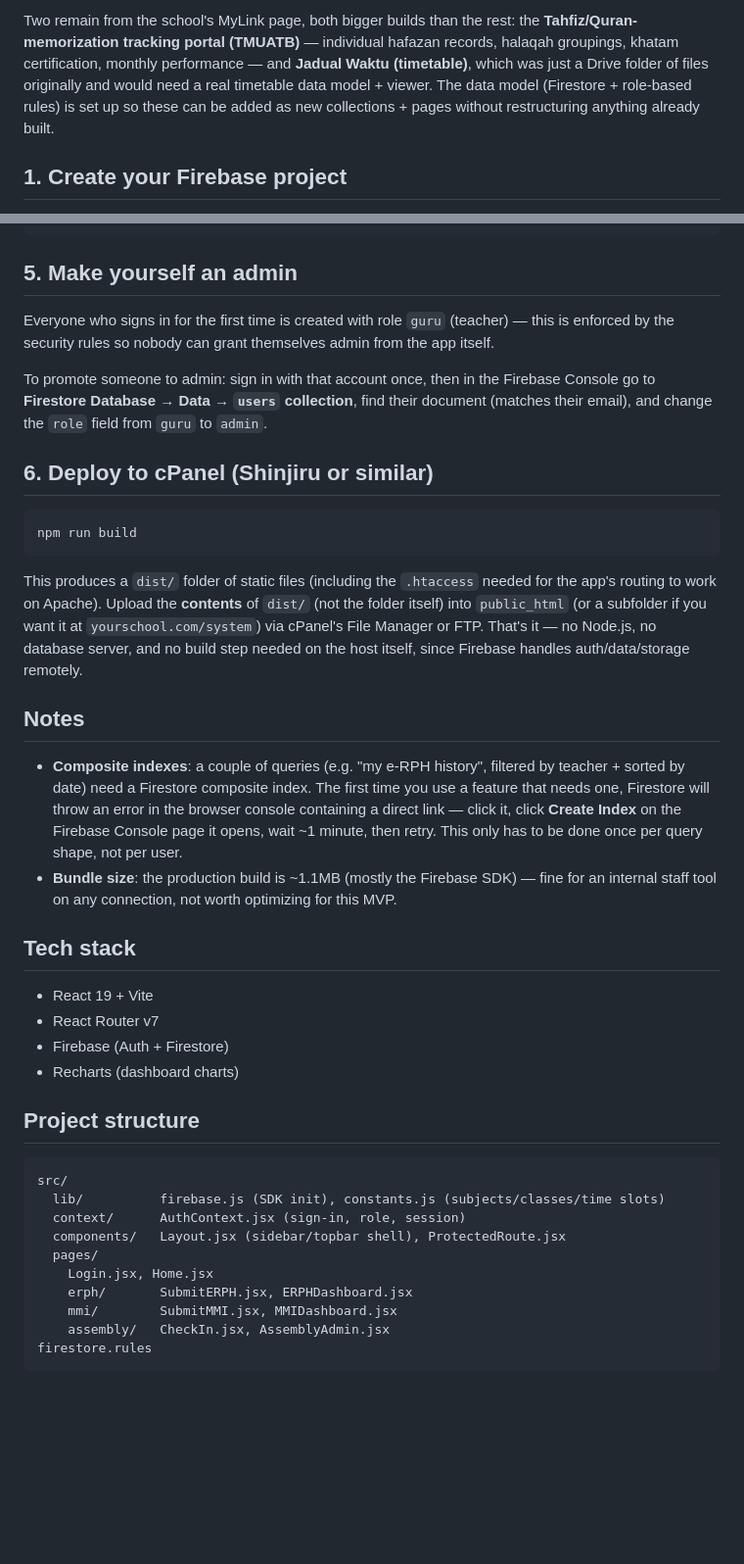
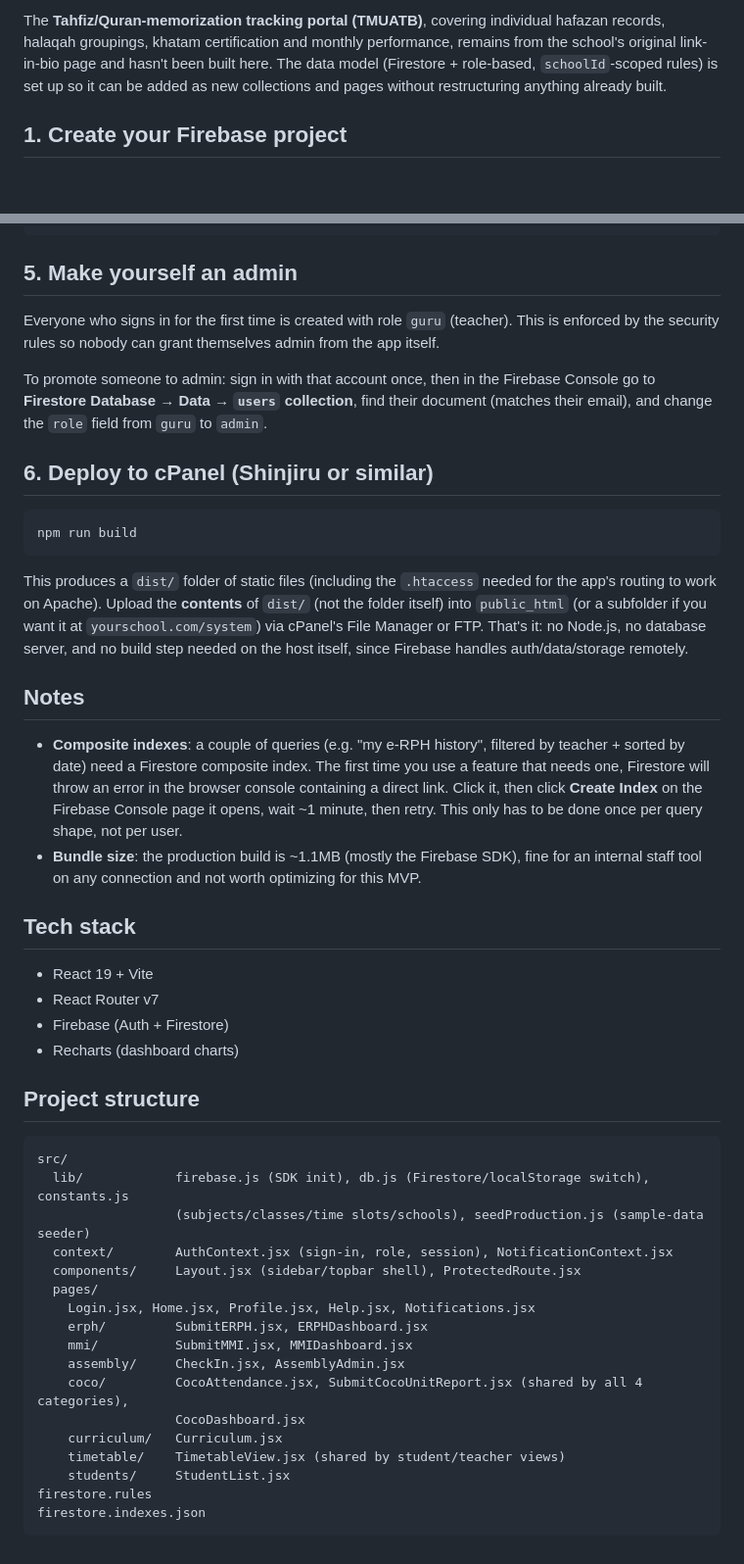
Before and after one commit to Mierul01/sekolah-saas-system, a Markdown page: README.md, 2 parts joined by grey strips. Shown at 98% size. GitHub-like rendering; blank space fills up the shorter version.

````diff
--- a/README.md
+++ b/README.md
@@ -46,9 +68,8 @@ submit e-RPH, log an MMI check-in, generate an assembly code and check in — wi
 
-Two remain from the school's MyLink page, both bigger builds than the rest: the **Tahfiz/Quran-
-memorization tracking portal (TMUATB)** — individual hafazan records, halaqah groupings, khatam
-certification, monthly performance — and **Jadual Waktu (timetable)**, which was just a Drive
-folder of files originally and would need a real timetable data model + viewer. The data model
-(Firestore + role-based rules) is set up so these can be added as new collections + pages without
+The **Tahfiz/Quran-memorization tracking portal (TMUATB)**, covering individual hafazan records,
+halaqah groupings, khatam certification and monthly performance, remains from the school's
+original link-in-bio page and hasn't been built here. The data model (Firestore + role-based,
+`schoolId`-scoped rules) is set up so it can be added as new collections and pages without
 restructuring anything already built.
 
 ## 1. Create your Firebase project
@@ -86,7 +107,7 @@ npm run dev
 
 ## 5. Make yourself an admin
 
-Everyone who signs in for the first time is created with role `guru` (teacher) — this is
+Everyone who signs in for the first time is created with role `guru` (teacher). This is
 enforced by the security rules so nobody can grant themselves admin from the app itself.
 
 To promote someone to admin: sign in with that account once, then in the Firebase Console go to
@@ -102,18 +123,18 @@ npm run build
 This produces a `dist/` folder of static files (including the `.htaccess` needed for the app's
 routing to work on Apache). Upload the **contents** of `dist/` (not the folder itself) into
 `public_html` (or a subfolder if you want it at `yourschool.com/system`) via cPanel's File
-Manager or FTP. That's it — no Node.js, no database server, and no build step needed on the
+Manager or FTP. That's it: no Node.js, no database server, and no build step needed on the
 host itself, since Firebase handles auth/data/storage remotely.
 
 ## Notes
 
 - **Composite indexes**: a couple of queries (e.g. "my e-RPH history", filtered by teacher +
   sorted by date) need a Firestore composite index. The first time you use a feature that needs
-  one, Firestore will throw an error in the browser console containing a direct link — click it,
-  click **Create Index** on the Firebase Console page it opens, wait ~1 minute, then retry. This
-  only has to be done once per query shape, not per user.
-- **Bundle size**: the production build is ~1.1MB (mostly the Firebase SDK) — fine for an internal
-  staff tool on any connection, not worth optimizing for this MVP.
+  one, Firestore will throw an error in the browser console containing a direct link. Click it,
+  then click **Create Index** on the Firebase Console page it opens, wait ~1 minute, then retry.
+  This only has to be done once per query shape, not per user.
+- **Bundle size**: the production build is ~1.1MB (mostly the Firebase SDK), fine for an internal
+  staff tool on any connection and not worth optimizing for this MVP.
 
 ## Tech stack
 
@@ -126,13 +147,20 @@ host itself, since Firebase handles auth/data/storage remotely.
 
 ```
 src/
-  lib/          firebase.js (SDK init), constants.js (subjects/classes/time slots)
-  context/      AuthContext.jsx (sign-in, role, session)
-  components/   Layout.jsx (sidebar/topbar shell), ProtectedRoute.jsx
+  lib/            firebase.js (SDK init), db.js (Firestore/localStorage switch), constants.js
+                  (subjects/classes/time slots/schools), seedProduction.js (sample-data seeder)
+  context/        AuthContext.jsx (sign-in, role, session), NotificationContext.jsx
+  components/     Layout.jsx (sidebar/topbar shell), ProtectedRoute.jsx
   pages/
-    Login.jsx, Home.jsx
-    erph/       SubmitERPH.jsx, ERPHDashboard.jsx
-    mmi/        SubmitMMI.jsx, MMIDashboard.jsx
-    assembly/   CheckIn.jsx, AssemblyAdmin.jsx
+    Login.jsx, Home.jsx, Profile.jsx, Help.jsx, Notifications.jsx
+    erph/         SubmitERPH.jsx, ERPHDashboard.jsx
+    mmi/          SubmitMMI.jsx, MMIDashboard.jsx
+    assembly/     CheckIn.jsx, AssemblyAdmin.jsx
+    coco/         CocoAttendance.jsx, SubmitCocoUnitReport.jsx (shared by all 4 categories),
+                  CocoDashboard.jsx
+    curriculum/   Curriculum.jsx
+    timetable/    TimetableView.jsx (shared by student/teacher views)
+    students/     StudentList.jsx
 firestore.rules
+firestore.indexes.json
 ```
````
Also changed, not shown: other parts of README.md (+51 -29 lines), docs/screenshots/dashboard.png (added).
